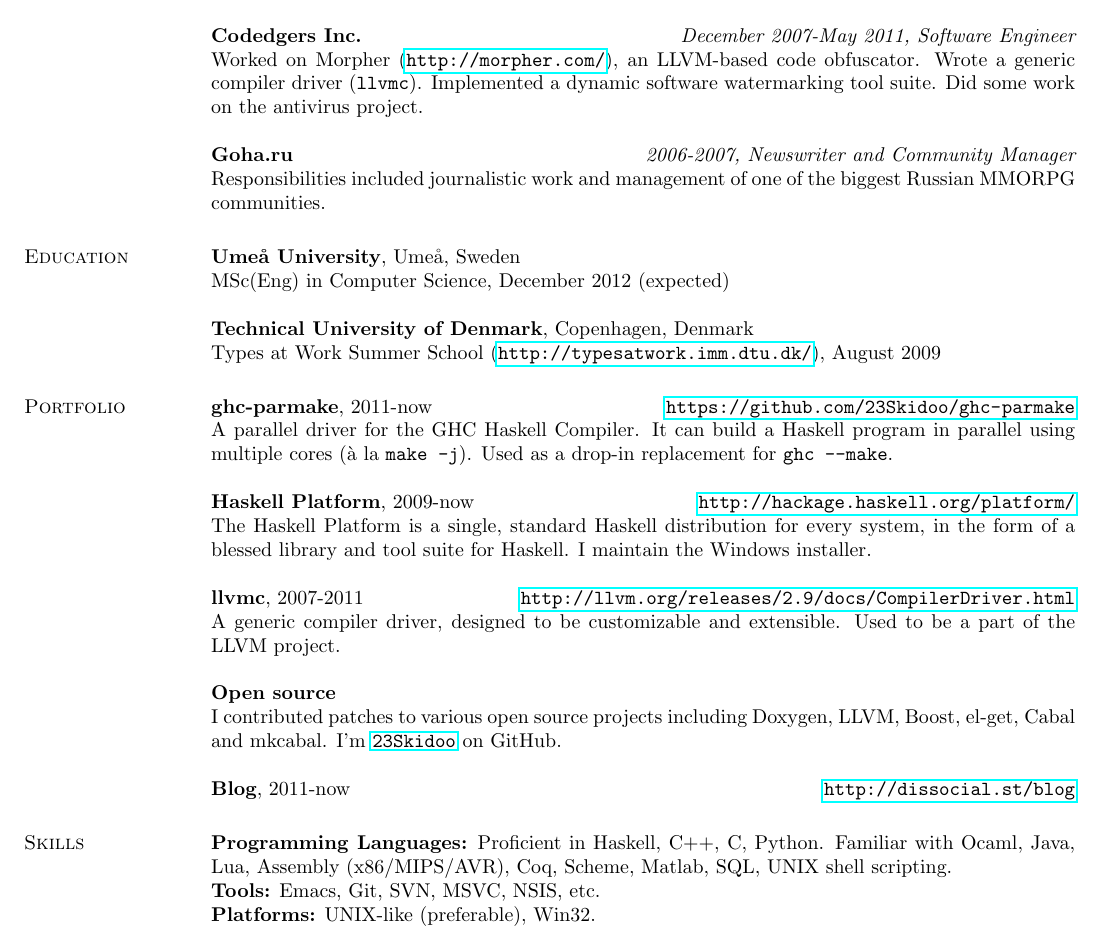
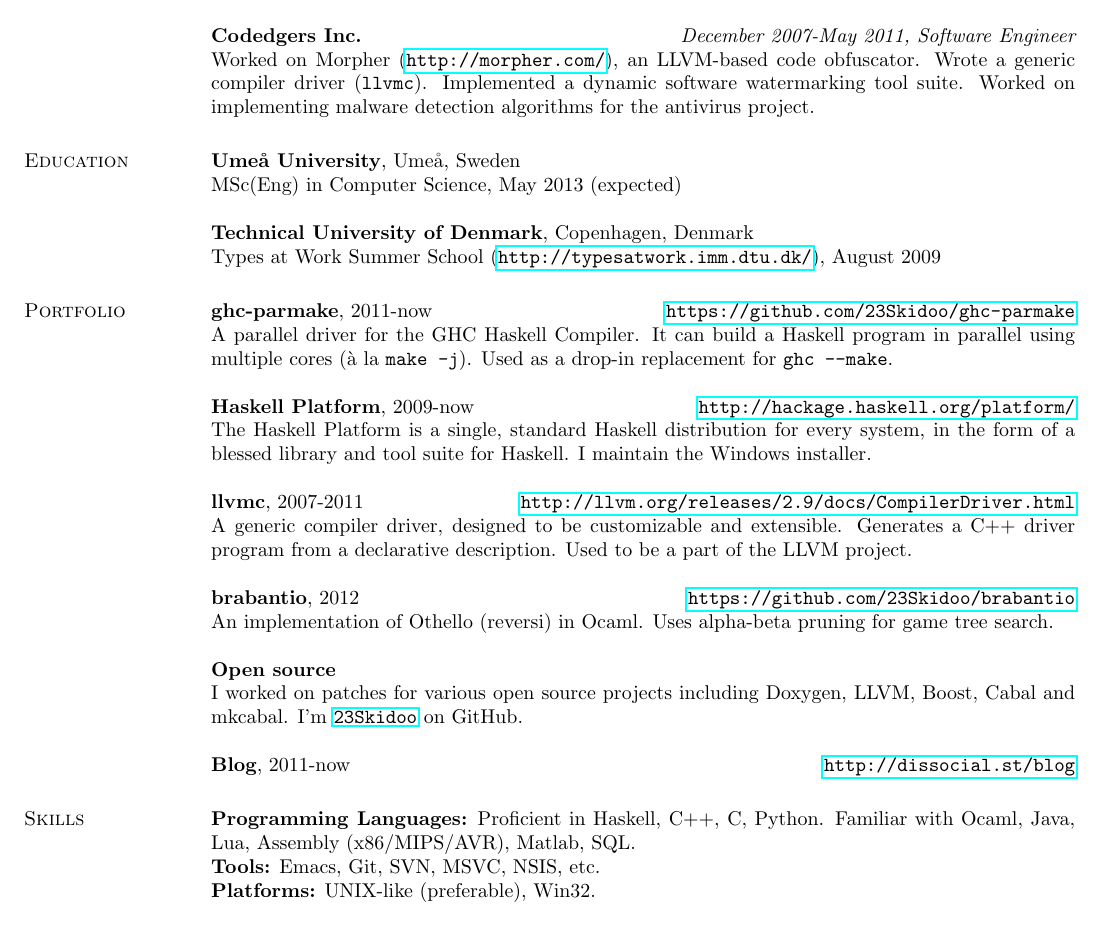
Before and after one commit to 23Skidoo/curriculum-vitae, a LaTeX CV (mikhail-glushenkov-cv.tex): part of the page, cut so that both start at the same text. Compiled offline with pdfLaTeX.

Commit message:
Misc tweaks.

```diff
--- a/mikhail-glushenkov-cv.tex
+++ b/mikhail-glushenkov-cv.tex
@@ -35,12 +37,12 @@
 {\bf Codedgers Inc.} \hfill {\it December 2007-May 2011, Software Engineer}\\
 Worked on Morpher (\url{http://morpher.com/}), an LLVM-based code
 obfuscator. Wrote a generic compiler driver (\texttt{llvmc}). Implemented a
-dynamic software watermarking tool suite. Did some work on the antivirus
-project.
+dynamic software watermarking tool suite. Worked on implementing malware
+detection algorithms for the antivirus project.
 
-{\bf Goha.ru} \hfill {\it 2006-2007, Newswriter and Community Manager}\\
-Responsibilities included journalistic work and management of one of the biggest
-Russian MMORPG communities.
+% {\bf Goha.ru} \hfill {\it 2006-2007, Newswriter and Community Manager}\\
+% Responsibilities included journalistic work and management of one of the biggest
+% Russian MMORPG communities.
 
 % {\bf Misc. freelance work} \hfill {\it 2005-2007}\\
 % Included writing a GUI forum client in wxPython and some simple OpenGL apps in
@@ -48,7 +50,7 @@
 
 \section{\sc Education}
 {\bf Umeå University}, Umeå, Sweden\\
-MSc(Eng) in Computer Science, December 2012 (expected)
+MSc(Eng) in Computer Science, May 2013 (expected)
 
 {\bf Technical University of Denmark}, Copenhagen, Denmark\\
 Types at Work Summer School (\url{http://typesatwork.imm.dtu.dk/}), August 2009
@@ -67,11 +69,16 @@
 
 % http://goo.gl/67nKm
 {\bf llvmc}, 2007-2011 \hfill \url{http://llvm.org/releases/2.9/docs/CompilerDriver.html}\\
-A generic compiler driver, designed to be customizable and extensible. Used to
-be a part of the LLVM project.
+A generic compiler driver, designed to be customizable and extensible. Generates
+a C++ driver program from a declarative description. Used to be a part of the
+LLVM project.
 
-{\bf Open source}\\ I contributed patches to various open source projects including
-Doxygen, LLVM, Boost, el-get, Cabal and mkcabal. I'm
+{\bf brabantio}, 2012 \hfill \url{https://github.com/23Skidoo/brabantio}\\
+An implementation of Othello (reversi) in Ocaml. Uses alpha-beta pruning for
+game tree search.
+
+{\bf Open source}\\ I worked on patches for various open source projects
+including Doxygen, LLVM, Boost, Cabal and mkcabal. I'm
 \href{https://github.com/23Skidoo/}{\texttt{23Skidoo}} on GitHub.
 
 {\bf Blog}, 2011-now \hfill \url{http://dissocial.st/blog}
@@ -79,8 +86,7 @@
 \section{\sc Skills}
 
 {\bf Programming Languages:} Proficient in Haskell, C++, C, Python. Familiar
-with Ocaml, Java, Lua, Assembly (x86/MIPS/AVR), Coq, Scheme, Matlab, SQL, UNIX
-shell scripting. \\
+with Ocaml, Java, Lua, Assembly (x86/MIPS/AVR), Matlab, SQL. \\
 {\bf Tools:} Emacs, Git, SVN, MSVC, NSIS, etc.\\
 {\bf Platforms:} UNIX-like (preferable), Win32.
 
```
Also changed, not shown: mikhail-glushenkov-cv.tex (6 more changed lines).
